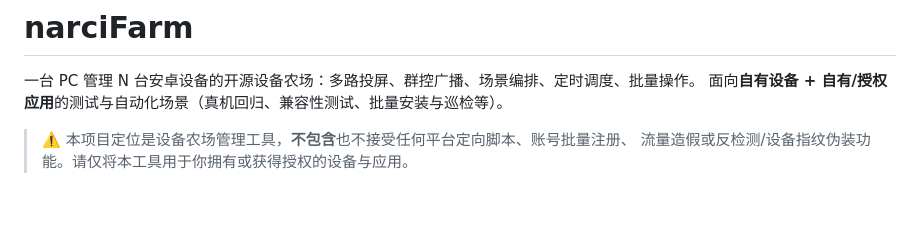
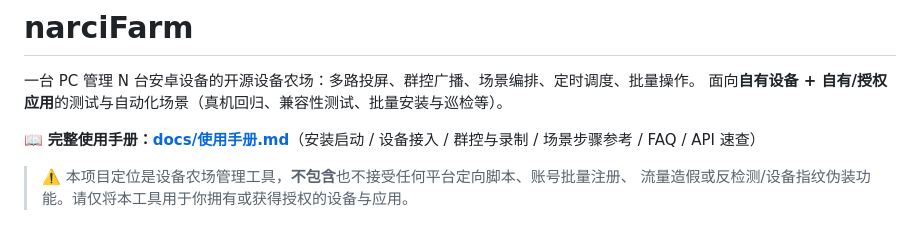
Before and after one commit to narci2018/narciFarm, a Markdown page: README.md, the part around the change. Rendered like a GitHub page; blank space fills up the shorter version.

```diff
--- a/README.md
+++ b/README.md
@@ -2,6 +2,8 @@
 
 一台 PC 管理 N 台安卓设备的开源设备农场：多路投屏、群控广播、场景编排、定时调度、批量操作。
 面向**自有设备 + 自有/授权应用**的测试与自动化场景（真机回归、兼容性测试、批量安装与巡检等）。
+
+📖 **完整使用手册：[docs/使用手册.md](docs/使用手册.md)**（安装启动 / 设备接入 / 群控与录制 / 场景步骤参考 / FAQ / API 速查）
 
 > ⚠️ 本项目定位是设备农场管理工具，**不包含**也不接受任何平台定向脚本、账号批量注册、
 > 流量造假或反检测/设备指纹伪装功能。请仅将本工具用于你拥有或获得授权的设备与应用。
```
Also changed, not shown: docs/使用手册.md (added, +268 -0 lines).
